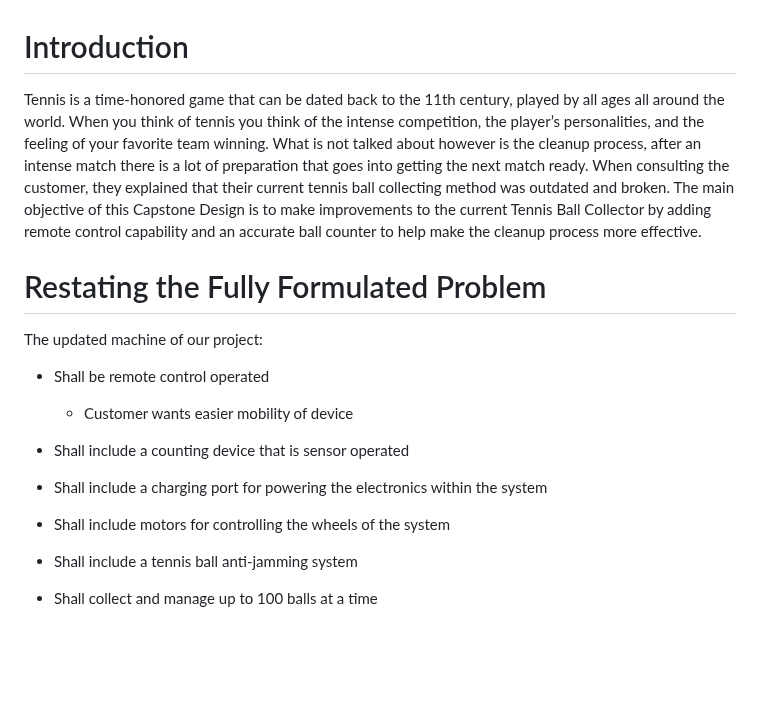
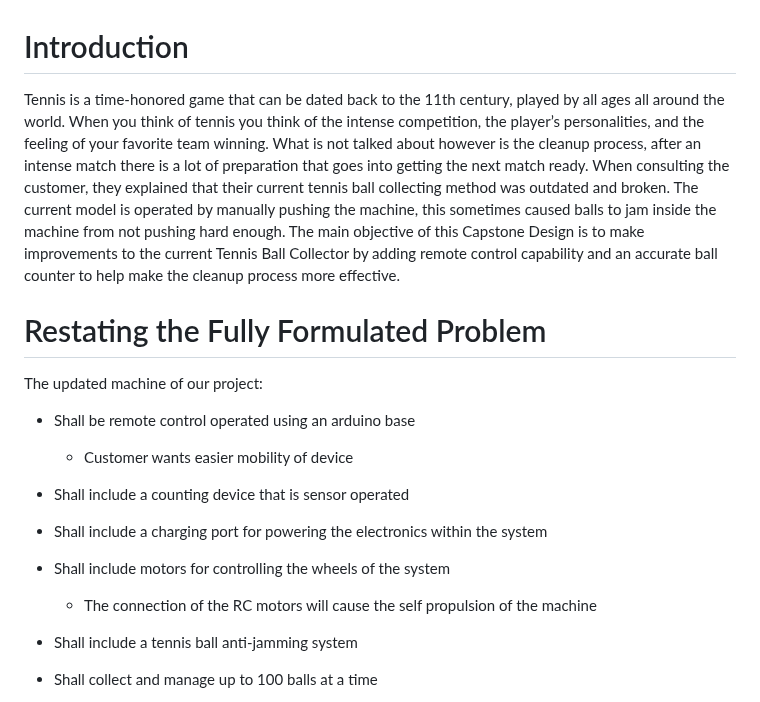
Before and after one commit to link422/F24_Team3_TennisBallCollector, a Markdown page: Reports/Conceptual Design.md, the part around the change. Rendered like a GitHub page; blank space fills up the shorter version.

Commit message:
Update Conceptual Design.md
Advisor suggest changes

```diff
--- a/Reports/Conceptual Design.md
+++ b/Reports/Conceptual Design.md
@@ -1,6 +1,6 @@
 # Introduction
 
-  Tennis is a time-honored game that can be dated back to the 11th century, played by all ages all around the world. When you think of tennis you think of the intense competition, the player’s personalities, and the feeling of your favorite team winning. What is not talked about however is the cleanup process, after an intense match there is a lot of preparation that goes into getting the next match ready. When consulting the customer, they explained that their current tennis ball collecting method was outdated and broken. The main objective of this Capstone Design is to make improvements to the current Tennis Ball Collector by adding remote control capability and an accurate ball counter to help make the cleanup process more effective.
+  Tennis is a time-honored game that can be dated back to the 11th century, played by all ages all around the world. When you think of tennis you think of the intense competition, the player’s personalities, and the feeling of your favorite team winning. What is not talked about however is the cleanup process, after an intense match there is a lot of preparation that goes into getting the next match ready. When consulting the customer, they explained that their current tennis ball collecting method was outdated and broken. The current model is operated by manually pushing the machine, this sometimes caused balls to jam inside the machine from not pushing hard enough. The main objective of this Capstone Design is to make improvements to the current Tennis Ball Collector by adding remote control capability and an accurate ball counter to help make the cleanup process more effective.
 
 # Restating the Fully Formulated Problem
 
@@ -8,7 +8,7 @@
 
 The updated machine of our project:
 
- - Shall be remote control operated
+ - Shall be remote control operated using an arduino base
 
    * Customer wants easier mobility of device
 
@@ -17,6 +17,8 @@ The updated machine of our project:
  - Shall include a charging port for powering the electronics within the system
 
  - Shall include motors for controlling the wheels of the system
+
+   * The connection of the RC motors will cause the self propulsion of the machine
 
  - Shall include a tennis ball anti-jamming system
 
```
